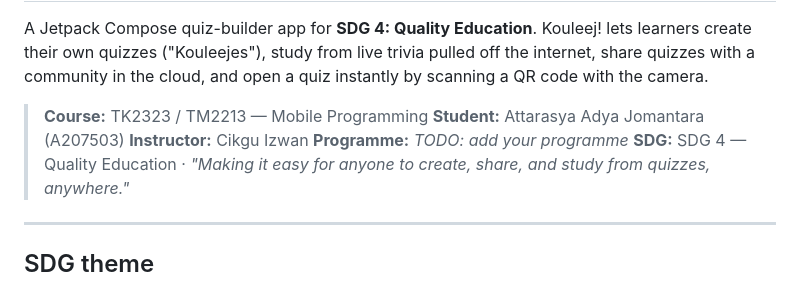
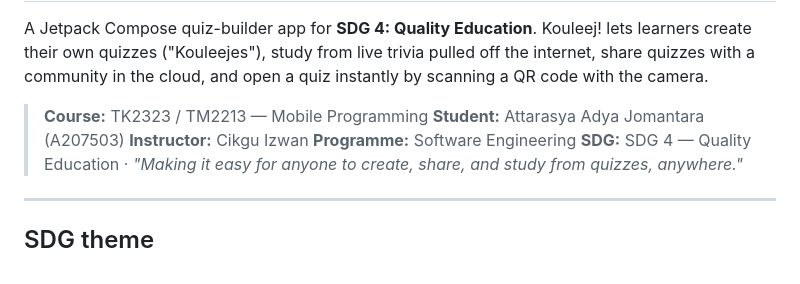
Before and after one commit to Gideaux/a207503_attarasyaadyajomantara_cikguizwan_project1, a Markdown page: README.md, the part around the change. Drawn GitHub-style.

```diff
--- a/README.md
+++ b/README.md
@@ -8,7 +8,7 @@ by scanning a QR code with the camera.
 > **Course:** TK2323 / TM2213 — Mobile Programming
 > **Student:** Attarasya Adya Jomantara (A207503)
 > **Instructor:** Cikgu Izwan
-> **Programme:** _TODO: add your programme_
+> **Programme:** Software Engineering
 > **SDG:** SDG 4 — Quality Education · *"Making it easy for anyone to create, share, and study from quizzes, anywhere."*
 
 ---
```
